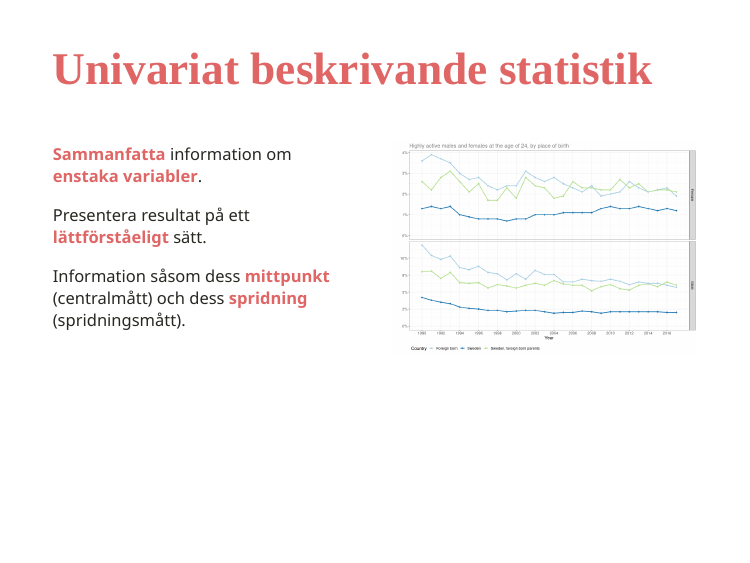
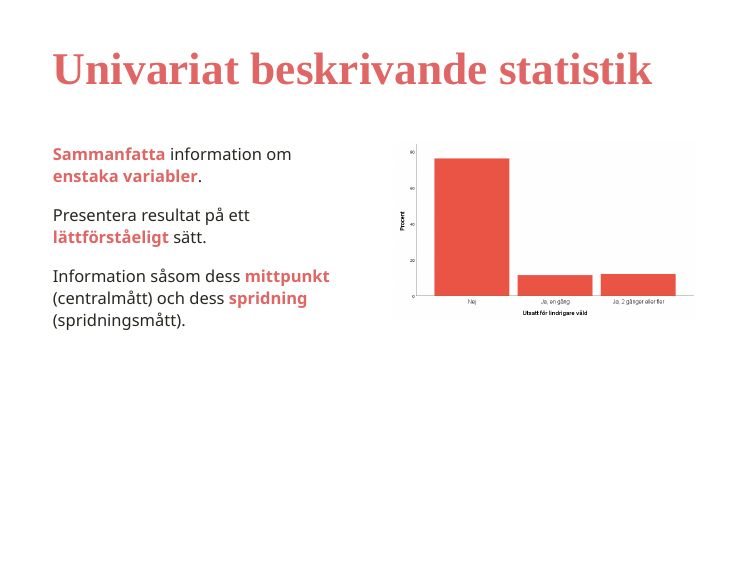
Before and after one commit to weswasi/deskriptiv_statistik, an R Markdown document (index.Rmd): page 31 of 63. Rendered offline with R 4.5, knitr and Pandoc, with nearby package versions; the slides are laid out offline by our stand-in for remark.js, each with all of its steps uncovered, in fonts that may differ from those the slides ask for, and without slide numbers, shadows or browser add-ons; colours and fonts come from the style sheet that the author committed, because xaringanthemer is not installed; code that draws random numbers runs with fixed seeds of ours; some code elsewhere in the file could not run offline.

Commit message:
Commit to Github

```diff
--- a/index.Rmd
+++ b/index.Rmd
@@ -375,7 +375,7 @@ Presentera resultat på ett __lättförståeligt__ sätt.
 Information såsom dess __mittpunkt__ (centralmått) och dess __spridning__ (spridningsmått).]
 
 .pull-right[
-![](images/graph_1.png)
+![](images/figur.png)
 ]
 
 ---
```
Also changed, not shown: images/figur.png (added), index.html, index_files/figure-html/unnamed-chunk-23-1.png, index_files/figure-html/unnamed-chunk-24-1.png, index_files/figure-html/unnamed-chunk-25-1.png, index.Rmd (2 more changed lines).
